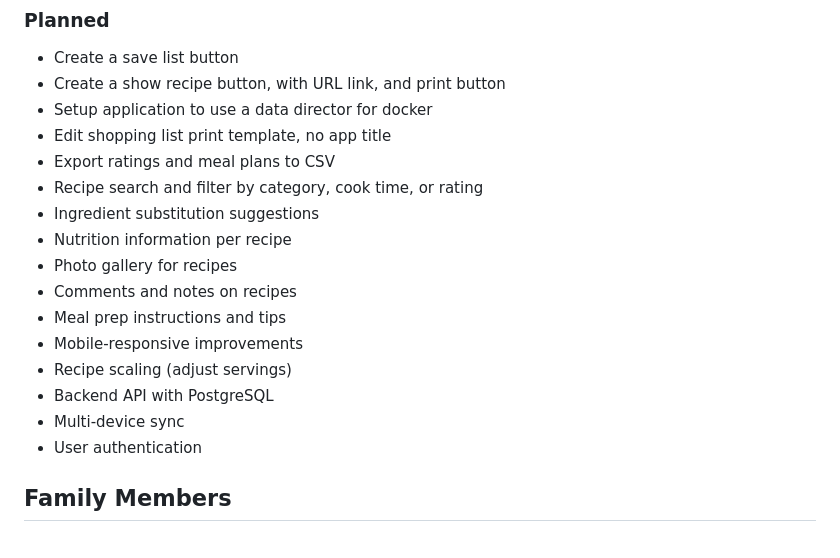
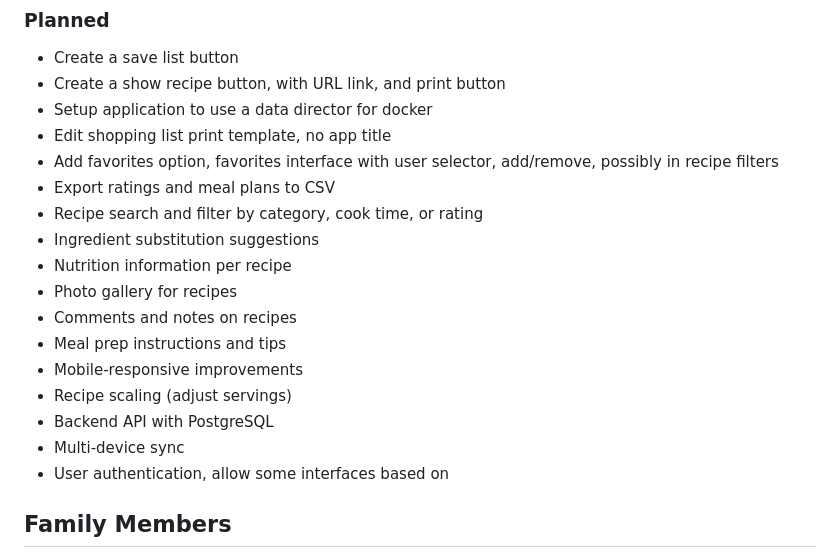
Before and after one commit to Gravydigz/dinner_time, a Markdown page: README.md, the part around the change. Drawn GitHub-style.

Commit message:
Add user authentication with interface restrictions
Added user authentication feature with interface restrictions.

```diff
--- a/README.md
+++ b/README.md
@@ -254,6 +254,7 @@ The system is designed to grow:
 - Create a show recipe button, with URL link, and print button
 - Setup application to use a data director for docker
 - Edit shopping list print template, no app title
+- Add favorites option, favorites interface with user selector, add/remove, possibly in recipe filters
 - Export ratings and meal plans to CSV
 - Recipe search and filter by category, cook time, or rating
 - Ingredient substitution suggestions
@@ -265,7 +266,7 @@ The system is designed to grow:
 - Recipe scaling (adjust servings)
 - Backend API with PostgreSQL
 - Multi-device sync
-- User authentication
+- User authentication, allow some interfaces based on
 
 ## Family Members
 
```
